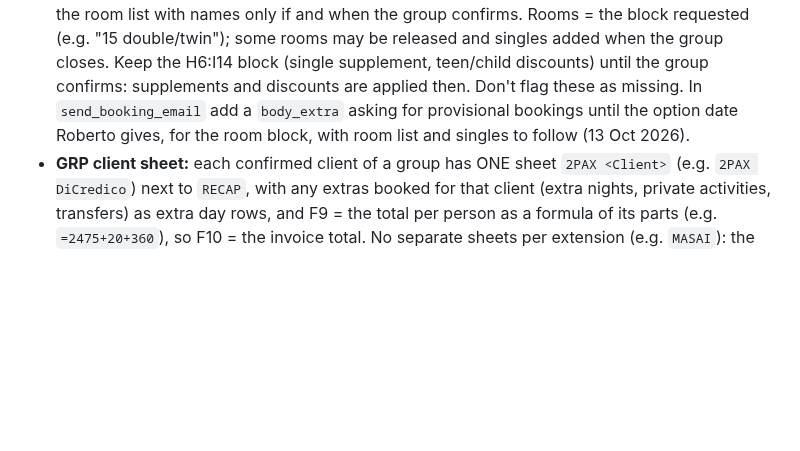
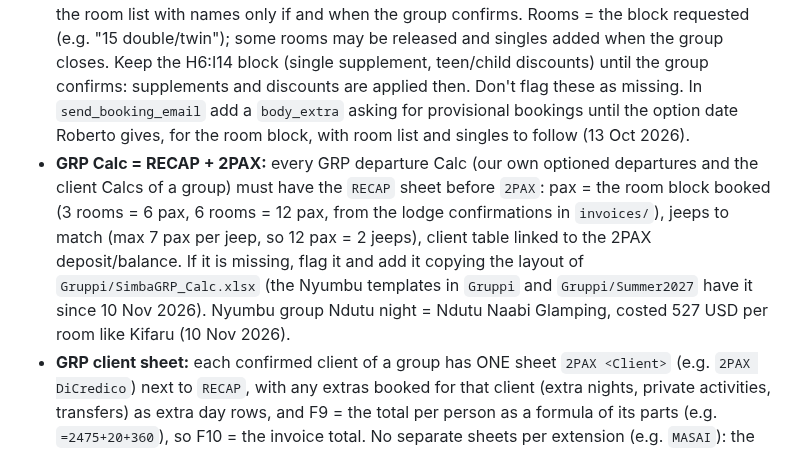
Before and after one commit to rdesibi1973/hub, a Markdown page: docs/skills/booking-confirmation.md, the part around the change. GitHub-like rendering; blank space fills up the shorter version.

Commit message:
Skills update 2026-11-10

```diff
--- a/docs/skills/booking-confirmation.md
+++ b/docs/skills/booking-confirmation.md
@@ -29,6 +29,7 @@ Memo: at the start create one `doing` memo (clear title, linked request, stable
 - cached formula values present (otherwise the Hub reads End date = Start date).
 - rooms: the Hub reads the value in the row BELOW the "ROOMS TYPE" header (A37 header, A38 value) — keep the header, write the rooms under it.
 - **Groups (gruppi a raccolta / agency group departures):** guests stay TBA — the agency sends the room list with names only if and when the group confirms. Rooms = the block requested (e.g. "15 double/twin"); some rooms may be released and singles added when the group closes. Keep the H6:I14 block (single supplement, teen/child discounts) until the group confirms: supplements and discounts are applied then. Don't flag these as missing. In `send_booking_email` add a `body_extra` asking for provisional bookings until the option date Roberto gives, for the room block, with room list and singles to follow (13 Oct 2026).
+- **GRP Calc = RECAP + 2PAX:** every GRP departure Calc (our own optioned departures and the client Calcs of a group) must have the `RECAP` sheet before `2PAX`: pax = the room block booked (3 rooms = 6 pax, 6 rooms = 12 pax, from the lodge confirmations in `invoices/`), jeeps to match (max 7 pax per jeep, so 12 pax = 2 jeeps), client table linked to the 2PAX deposit/balance. If it is missing, flag it and add it copying the layout of `Gruppi/SimbaGRP_Calc.xlsx` (the Nyumbu templates in `Gruppi` and `Gruppi/Summer2027` have it since 10 Nov 2026). Nyumbu group Ndutu night = Ndutu Naabi Glamping, costed 527 USD per room like Kifaru (10 Nov 2026).
 - **GRP client sheet:** each confirmed client of a group has ONE sheet `2PAX <Client>` (e.g. `2PAX DiCredico`) next to `RECAP`, with any extras booked for that client (extra nights, private activities, transfers) as extra day rows, and F9 = the total per person as a formula of its parts (e.g. `=2475+20+360`), so F10 = the invoice total. No separate sheets per extension (e.g. `MASAI`): the Hub reads one sheet for the final programme, deposit and checks. If the RECAP points at the client sheet (`'2PAX'!F11`), update the references after renaming. Editing with openpyxl drops the saved formula values: recalculate (LibreOffice headless) and check with `read_calc` before going on (29 Oct 2026).
 Anything missing: list it and ask, don't fix silently. Calc not open in Excel on his PC; after a local edit wait for Dropbox sync before any Hub action.
 
```
